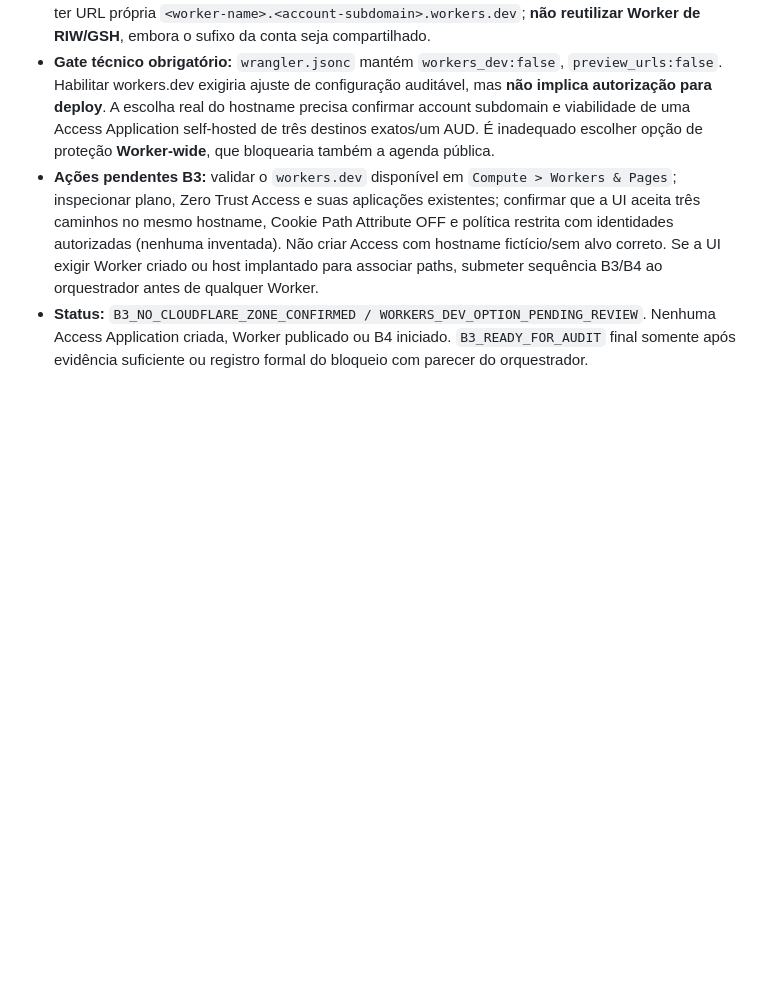
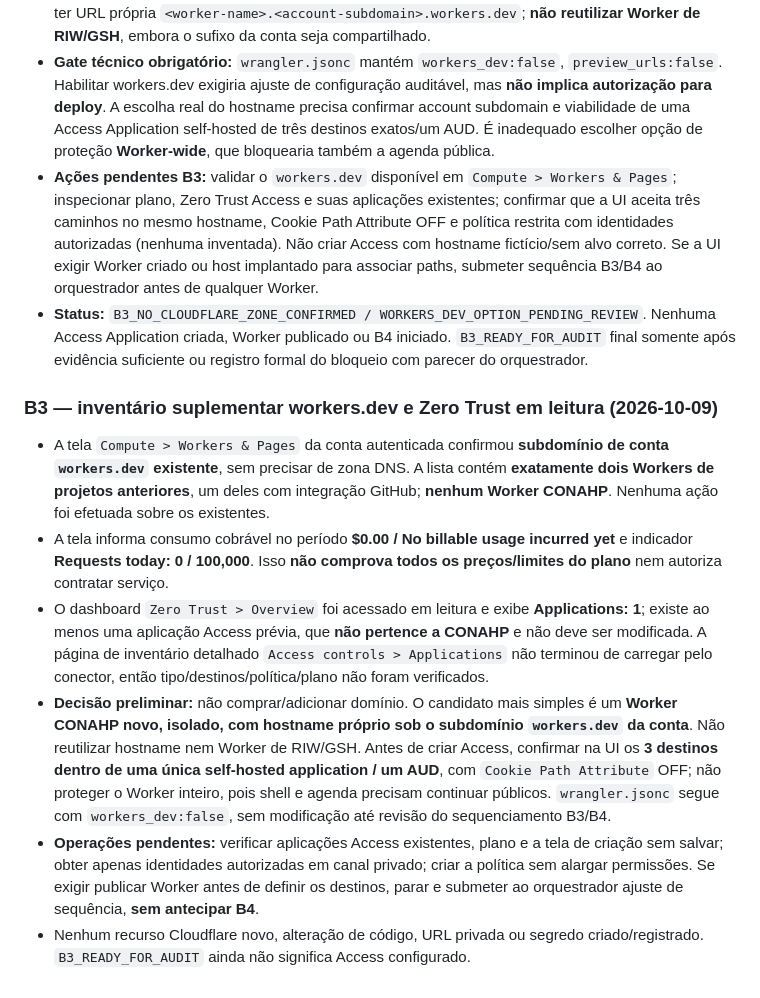
Before and after one commit to jofmoraes/conahp-agenda-2026, a Markdown page: docs/DELIVERY.md, the part around the change. Rendered like a GitHub page; blank space fills up the shorter version.

Commit message:
docs(m3): verify account workers.dev subdomain, existing Access app and zero-cost usage, keep B3 gated

```diff
--- a/docs/DELIVERY.md
+++ b/docs/DELIVERY.md
@@ -232,3 +232,12 @@ Também foi informado anteriormente pelo usuário **GET /exec**: JSON `ok:false`
 - **Gate técnico obrigatório:** `wrangler.jsonc` mantém `workers_dev:false`, `preview_urls:false`. Habilitar workers.dev exigiria ajuste de configuração auditável, mas **não implica autorização para deploy**. A escolha real do hostname precisa confirmar account subdomain e viabilidade de uma Access Application self-hosted de três destinos exatos/um AUD. É inadequado escolher opção de proteção **Worker-wide**, que bloquearia também a agenda pública.
 - **Ações pendentes B3:** validar o `workers.dev` disponível em `Compute > Workers & Pages`; inspecionar plano, Zero Trust Access e suas aplicações existentes; confirmar que a UI aceita três caminhos no mesmo hostname, Cookie Path Attribute OFF e política restrita com identidades autorizadas (nenhuma inventada). Não criar Access com hostname fictício/sem alvo correto. Se a UI exigir Worker criado ou host implantado para associar paths, submeter sequência B3/B4 ao orquestrador antes de qualquer Worker.
 - **Status:** `B3_NO_CLOUDFLARE_ZONE_CONFIRMED / WORKERS_DEV_OPTION_PENDING_REVIEW`. Nenhuma Access Application criada, Worker publicado ou B4 iniciado. `B3_READY_FOR_AUDIT` final somente após evidência suficiente ou registro formal do bloqueio com parecer do orquestrador.
+
+### B3 — inventário suplementar workers.dev e Zero Trust em leitura (2026-10-09)
+
+- A tela `Compute > Workers & Pages` da conta autenticada confirmou **subdomínio de conta `workers.dev` existente**, sem precisar de zona DNS. A lista contém **exatamente dois Workers de projetos anteriores**, um deles com integração GitHub; **nenhum Worker CONAHP**. Nenhuma ação foi efetuada sobre os existentes.
+- A tela informa consumo cobrável no período **$0.00 / No billable usage incurred yet** e indicador **Requests today: 0 / 100,000**. Isso **não comprova todos os preços/limites do plano** nem autoriza contratar serviço.
+- O dashboard `Zero Trust > Overview` foi acessado em leitura e exibe **Applications: 1**; existe ao menos uma aplicação Access prévia, que **não pertence a CONAHP** e não deve ser modificada. A página de inventário detalhado `Access controls > Applications` não terminou de carregar pelo conector, então tipo/destinos/política/plano não foram verificados.
+- **Decisão preliminar:** não comprar/adicionar domínio. O candidato mais simples é um **Worker CONAHP novo, isolado, com hostname próprio sob o subdomínio `workers.dev` da conta**. Não reutilizar hostname nem Worker de RIW/GSH. Antes de criar Access, confirmar na UI os **3 destinos dentro de uma única self-hosted application / um AUD**, com `Cookie Path Attribute` OFF; não proteger o Worker inteiro, pois shell e agenda precisam continuar públicos. `wrangler.jsonc` segue com `workers_dev:false`, sem modificação até revisão do sequenciamento B3/B4.
+- **Operações pendentes:** verificar aplicações Access existentes, plano e a tela de criação sem salvar; obter apenas identidades autorizadas em canal privado; criar a política sem alargar permissões. Se exigir publicar Worker antes de definir os destinos, parar e submeter ao orquestrador ajuste de sequência, **sem antecipar B4**.
+- Nenhum recurso Cloudflare novo, alteração de código, URL privada ou segredo criado/registrado. `B3_READY_FOR_AUDIT` ainda não significa Access configurado.
```
